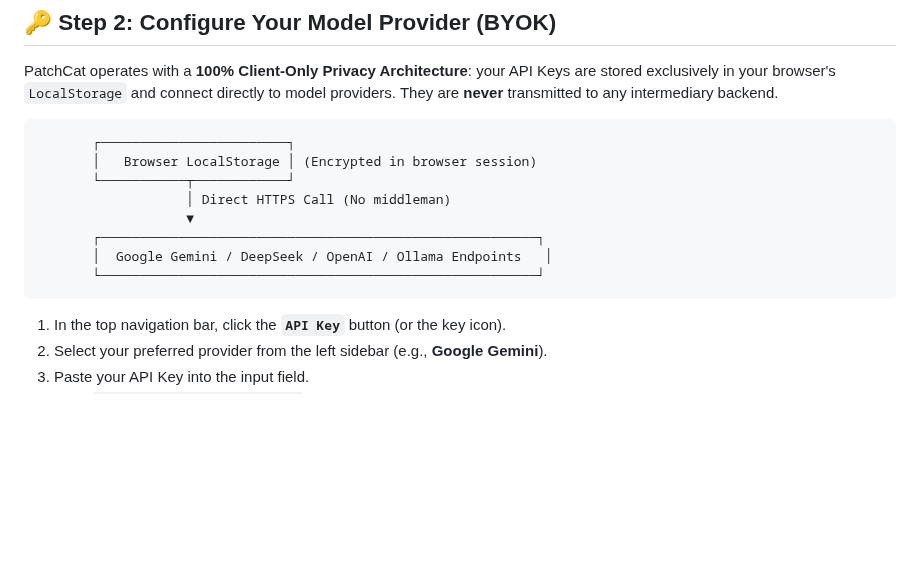
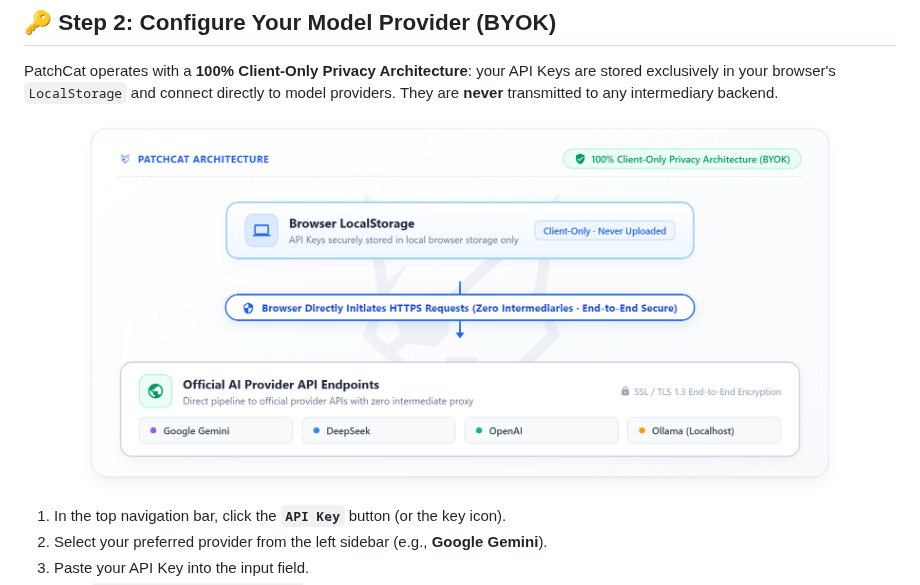
Before and after one commit to GuoBug/PatchCat, a Markdown page: docs/quick-start.md, the part around the change. Drawn GitHub-style; pictures changed too: docs/assets/privacy-architecture-en.png (added); blank space fills up the shorter version.

````diff
--- a/docs/quick-start.md
+++ b/docs/quick-start.md
@@ -63,16 +63,10 @@ Open your browser and navigate to **`http://localhost:5173`**. You will see the
 
 PatchCat operates with a **100% Client-Only Privacy Architecture**: your API Keys are stored exclusively in your browser's `LocalStorage` and connect directly to model providers. They are **never** transmitted to any intermediary backend.
 
-```
-       ┌────────────────────────┐
-       │   Browser LocalStorage │ (Encrypted in browser session)
-       └───────────┬────────────┘
-                   │ Direct HTTPS Call (No middleman)
-                   ▼
-       ┌────────────────────────────────────────────────────────┐
-       │  Google Gemini / DeepSeek / OpenAI / Ollama Endpoints   │
-       └────────────────────────────────────────────────────────┘
-```
+<p align="center">
+  <img src="./assets/privacy-architecture-en.png" width="760" alt="PatchCat Client-Only Privacy Architecture" />
+</p>
+
 
 1. In the top navigation bar, click the **`API Key`** button (or the key icon).
 2. Select your preferred provider from the left sidebar (e.g., **Google Gemini**).
````
Also changed, not shown: docs/quick-start-zh.md (+4 -10 lines), docs/assets/privacy-architecture-zh.png (added), 2 other files.
